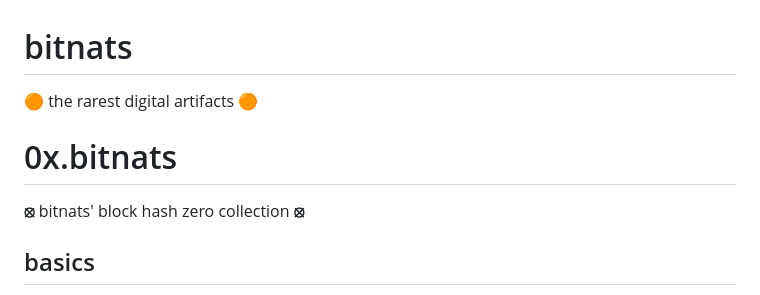
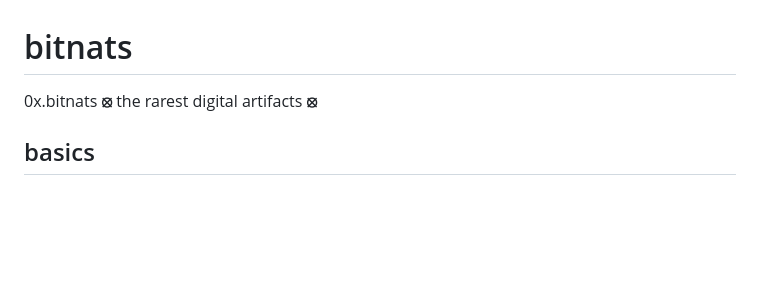
Before and after one commit to BitGnat/0x.bitnats, a Markdown page: README.md, the part around the change. Drawn GitHub-style; blank space fills up the shorter version.

```diff
--- a/README.md
+++ b/README.md
@@ -1,10 +1,6 @@
 # bitnats
 
-**🟠** the rarest digital artifacts **🟠**
-
-# 0x.bitnats
-
-**⦻** bitnats' block hash zero collection **⦻**
+0x.bitnats **⦻** the rarest digital artifacts **⦻**
 
 ## basics
 
```
